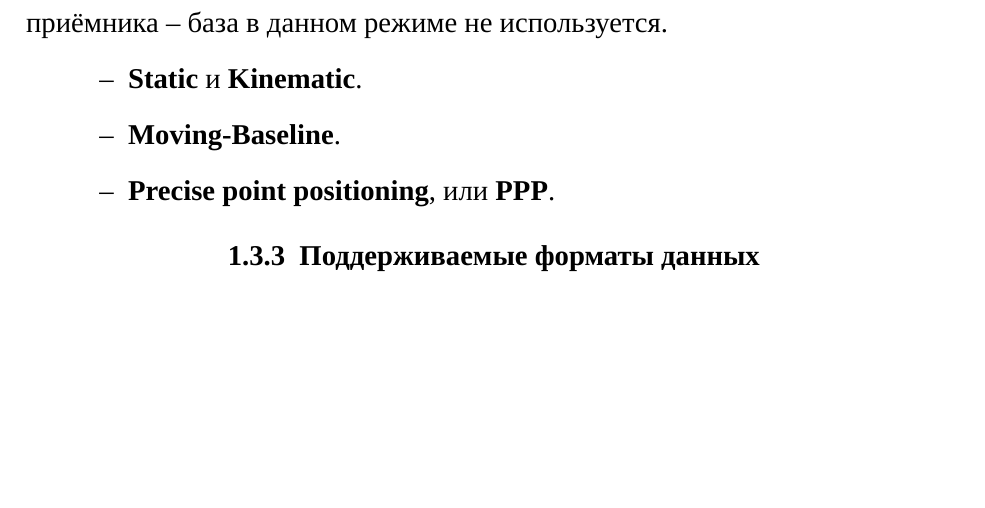
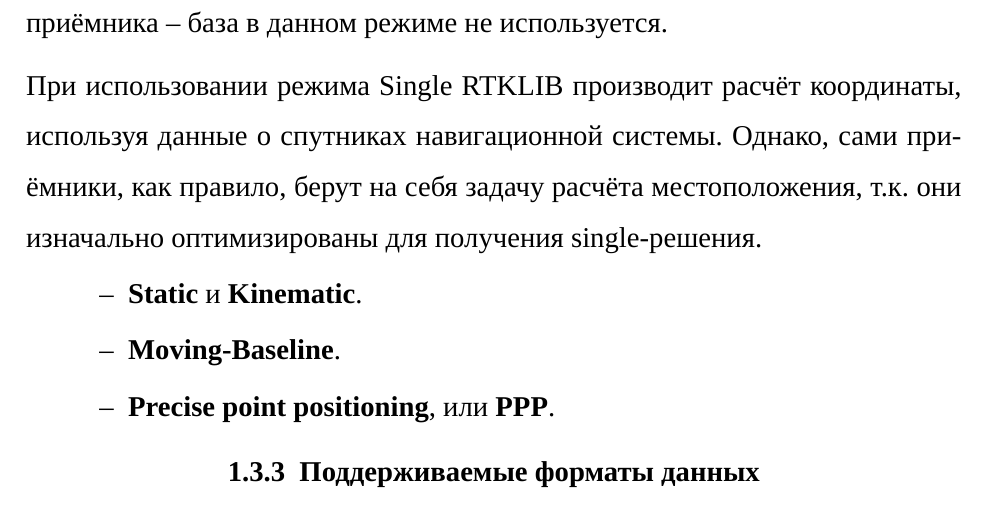
Before and after one commit to AndrKzntsv/diploma-2018, a LaTeX document (main.tex, which reads sections/1-analysis.tex): part of page 8 of 8, cut so that both start at the same text, the shorter picture padded with empty space. Compiled offline with XeLaTeX; a missing font is replaced by an installed copy or a similar font.

Commit message:
paper: Minor update for list of positioning modes

```diff
--- a/sections/1-analysis.tex
+++ b/sections/1-analysis.tex
@@ -53,7 +53,8 @@
 Программный комплекс RTKLIB поддерживает несколько режимов работы, каждый из которых предназначен для решения различных навигационных задач. При выборе того или иного режима процесс работы с~приёмником может измениться коренным образом. Рассмотрим основные особенности и~назначения режимов работы комплекса:
 
 \begin{dashitemize}
-  \item \textbf{Single}, или \textbf{Single point positioning}. Базовый режим работы, при использовании которого можно получить координаты со~стандартной точность. В~режиме Single местоположение определяется с~помощью данных одного приёмника -- база в~данном режиме не используется.
+  \item \textbf{Single}, или \textbf{Single point positioning}. Базовый режим работы, при использовании которого можно получить координаты со~стандартной точность. В~режиме Single местоположение определяется с~помощью данных одного приёмника -- база в~данном режиме не используется. \par
+  При использовании режима Single RTKLIB производит расчёт координаты, используя данные о~спутниках навигационной системы. Однако, сами приёмники, как правило, берут на себя задачу расчёта местоположения, т.к. они изначально оптимизированы для получения single-решения.
   \item \textbf{Static} и~\textbf{Kinematic}.
   \item \textbf{Moving-Baseline}.
   \item \textbf{Precise point positioning}, или \textbf{PPP}.
```
Also changed, not shown: main.pdf.
